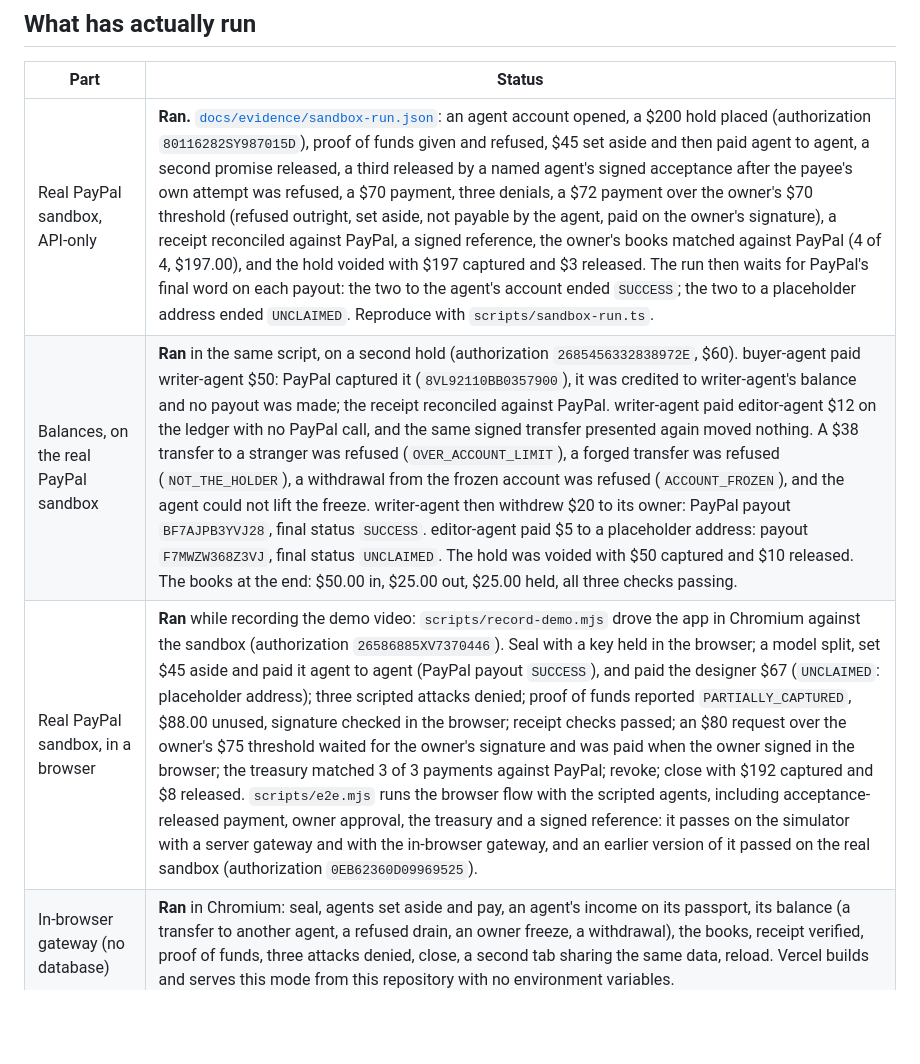
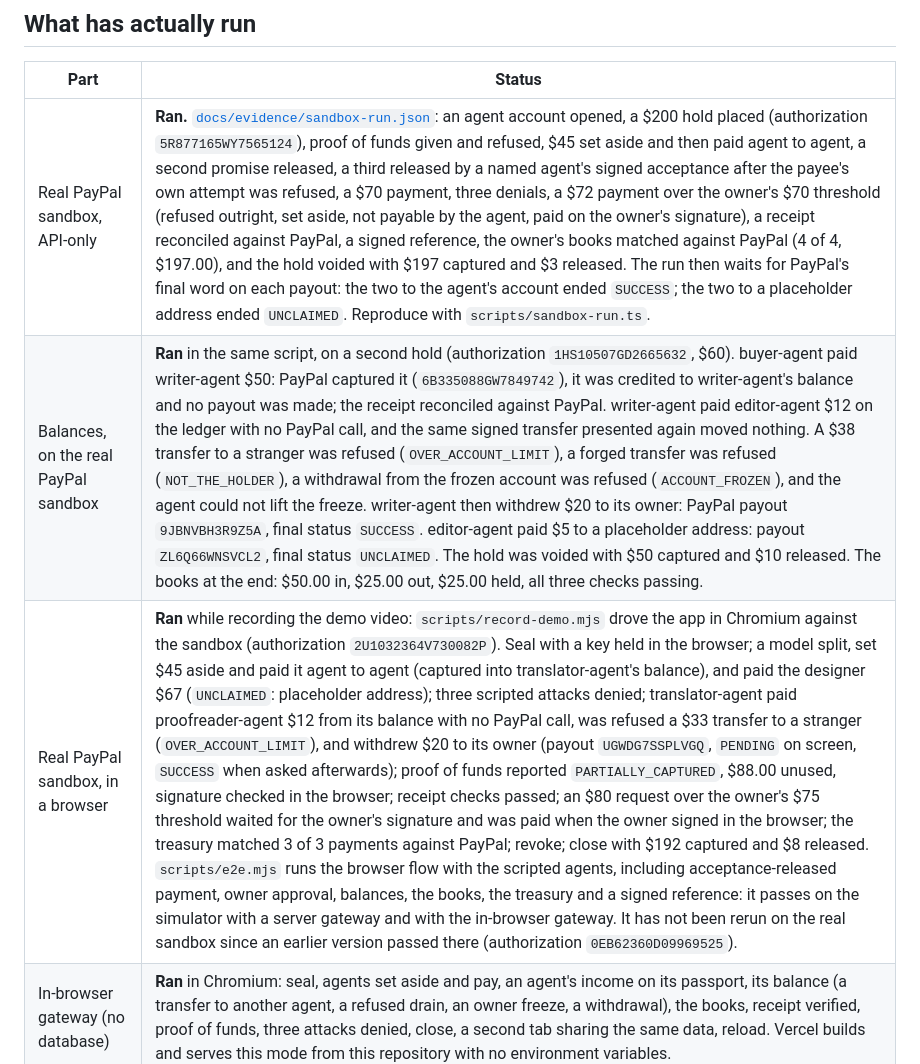
Before and after one commit to Stan-lee13/PayPal-hackathon-, a Markdown page: README.md, the part around one of its changes. GitHub-like rendering; blank space fills up the shorter version.

```diff
--- a/README.md
+++ b/README.md
@@ -116,9 +120,9 @@ AI tools used to build the project: Claude Code (Anthropic) wrote the code, test
 
 | Part | Status |
 |---|---|
-| Real PayPal sandbox, API-only | **Ran.** [`docs/evidence/sandbox-run.json`](docs/evidence/sandbox-run.json): an agent account opened, a $200 hold placed (authorization `80116282SY987015D`), proof of funds given and refused, $45 set aside and then paid agent to agent, a second promise released, a third released by a named agent's signed acceptance after the payee's own attempt was refused, a $70 payment, three denials, a $72 payment over the owner's $70 threshold (refused outright, set aside, not payable by the agent, paid on the owner's signature), a receipt reconciled against PayPal, a signed reference, the owner's books matched against PayPal (4 of 4, $197.00), and the hold voided with $197 captured and $3 released. The run then waits for PayPal's final word on each payout: the two to the agent's account ended `SUCCESS`; the two to a placeholder address ended `UNCLAIMED`. Reproduce with `scripts/sandbox-run.ts`. |
-| Balances, on the real PayPal sandbox | **Ran** in the same script, on a second hold (authorization `2685456332838972E`, $60). buyer-agent paid writer-agent $50: PayPal captured it (`8VL92110BB0357900`), it was credited to writer-agent's balance and no payout was made; the receipt reconciled against PayPal. writer-agent paid editor-agent $12 on the ledger with no PayPal call, and the same signed transfer presented again moved nothing. A $38 transfer to a stranger was refused (`OVER_ACCOUNT_LIMIT`), a forged transfer was refused (`NOT_THE_HOLDER`), a withdrawal from the frozen account was refused (`ACCOUNT_FROZEN`), and the agent could not lift the freeze. writer-agent then withdrew $20 to its owner: PayPal payout `BF7AJPB3YVJ28`, final status `SUCCESS`. editor-agent paid $5 to a placeholder address: payout `F7MWZW368Z3VJ`, final status `UNCLAIMED`. The hold was voided with $50 captured and $10 released. The books at the end: $50.00 in, $25.00 out, $25.00 held, all three checks passing. |
-| Real PayPal sandbox, in a browser | **Ran** while recording the demo video: `scripts/record-demo.mjs` drove the app in Chromium against the sandbox (authorization `26586885XV7370446`). Seal with a key held in the browser; a model split, set $45 aside and paid it agent to agent (PayPal payout `SUCCESS`), and paid the designer $67 (`UNCLAIMED`: placeholder address); three scripted attacks denied; proof of funds reported `PARTIALLY_CAPTURED`, $88.00 unused, signature checked in the browser; receipt checks passed; an $80 request over the owner's $75 threshold waited for the owner's signature and was paid when the owner signed in the browser; the treasury matched 3 of 3 payments against PayPal; revoke; close with $192 captured and $8 released. `scripts/e2e.mjs` runs the browser flow with the scripted agents, including acceptance-released payment, owner approval, the treasury and a signed reference: it passes on the simulator with a server gateway and with the in-browser gateway, and an earlier version of it passed on the real sandbox (authorization `0EB62360D09969525`). |
+| Real PayPal sandbox, API-only | **Ran.** [`docs/evidence/sandbox-run.json`](docs/evidence/sandbox-run.json): an agent account opened, a $200 hold placed (authorization `5R877165WY7565124`), proof of funds given and refused, $45 set aside and then paid agent to agent, a second promise released, a third released by a named agent's signed acceptance after the payee's own attempt was refused, a $70 payment, three denials, a $72 payment over the owner's $70 threshold (refused outright, set aside, not payable by the agent, paid on the owner's signature), a receipt reconciled against PayPal, a signed reference, the owner's books matched against PayPal (4 of 4, $197.00), and the hold voided with $197 captured and $3 released. The run then waits for PayPal's final word on each payout: the two to the agent's account ended `SUCCESS`; the two to a placeholder address ended `UNCLAIMED`. Reproduce with `scripts/sandbox-run.ts`. |
+| Balances, on the real PayPal sandbox | **Ran** in the same script, on a second hold (authorization `1HS10507GD2665632`, $60). buyer-agent paid writer-agent $50: PayPal captured it (`6B335088GW7849742`), it was credited to writer-agent's balance and no payout was made; the receipt reconciled against PayPal. writer-agent paid editor-agent $12 on the ledger with no PayPal call, and the same signed transfer presented again moved nothing. A $38 transfer to a stranger was refused (`OVER_ACCOUNT_LIMIT`), a forged transfer was refused (`NOT_THE_HOLDER`), a withdrawal from the frozen account was refused (`ACCOUNT_FROZEN`), and the agent could not lift the freeze. writer-agent then withdrew $20 to its owner: PayPal payout `9JBNVBH3R9Z5A`, final status `SUCCESS`. editor-agent paid $5 to a placeholder address: payout `ZL6Q66WNSVCL2`, final status `UNCLAIMED`. The hold was voided with $50 captured and $10 released. The books at the end: $50.00 in, $25.00 out, $25.00 held, all three checks passing. |
+| Real PayPal sandbox, in a browser | **Ran** while recording the demo video: `scripts/record-demo.mjs` drove the app in Chromium against the sandbox (authorization `2U1032364V730082P`). Seal with a key held in the browser; a model split, set $45 aside and paid it agent to agent (captured into translator-agent's balance), and paid the designer $67 (`UNCLAIMED`: placeholder address); three scripted attacks denied; translator-agent paid proofreader-agent $12 from its balance with no PayPal call, was refused a $33 transfer to a stranger (`OVER_ACCOUNT_LIMIT`), and withdrew $20 to its owner (payout `UGWDG7SSPLVGQ`, `PENDING` on screen, `SUCCESS` when asked afterwards); proof of funds reported `PARTIALLY_CAPTURED`, $88.00 unused, signature checked in the browser; receipt checks passed; an $80 request over the owner's $75 threshold waited for the owner's signature and was paid when the owner signed in the browser; the treasury matched 3 of 3 payments against PayPal; revoke; close with $192 captured and $8 released. `scripts/e2e.mjs` runs the browser flow with the scripted agents, including acceptance-released payment, owner approval, balances, the books, the treasury and a signed reference: it passes on the simulator with a server gateway and with the in-browser gateway. It has not been rerun on the real sandbox since an earlier version passed there (authorization `0EB62360D09969525`). |
 | In-browser gateway (no database) | **Ran** in Chromium: seal, agents set aside and pay, an agent's income on its passport, its balance (a transfer to another agent, a refused drain, an owner freeze, a withdrawal), the books, receipt verified, proof of funds, three attacks denied, close, a second tab sharing the same data, reload. Vercel builds and serves this mode from this repository with no environment variables. |
 | A real model playing the agents | **Ran** on the real sandbox in that recording, with Claude Haiku through `scripts/claude-bridge.mjs`: [`docs/evidence/model-run.md`](docs/evidence/model-run.md). Its red-team stage varied between runs (attempts refused by the gateway in two, declined by the model in three), so the video uses the scripted attacker for that part. The hosted copy has no model connected unless you add a key. |
 | MCP server and command line for agents | **Ran.** `scripts/mcp.ts` over stdio against the sandbox-backed gateway (split, pay, refused widenings). The promise and account commands were added after that run and are covered by the tests, not by a separate sandbox run through the CLI. The balance commands (`open-account --hold`, `balance`, `transfer`, `withdraw`, `freeze`, `books`) were run from the command line against the simulator. |
```
Also changed, not shown: other parts of README.md (+6 -2 lines), docs/SUBMISSION.md (+17 -16 lines), docs/evidence/model-run.md (+22 -21 lines), docs/screenshots/03-model.png, docs/screenshots/04-approval.png, docs/screenshots/09-treasury.png, docs/screenshots/10-balance.png (added), 4 other files.
